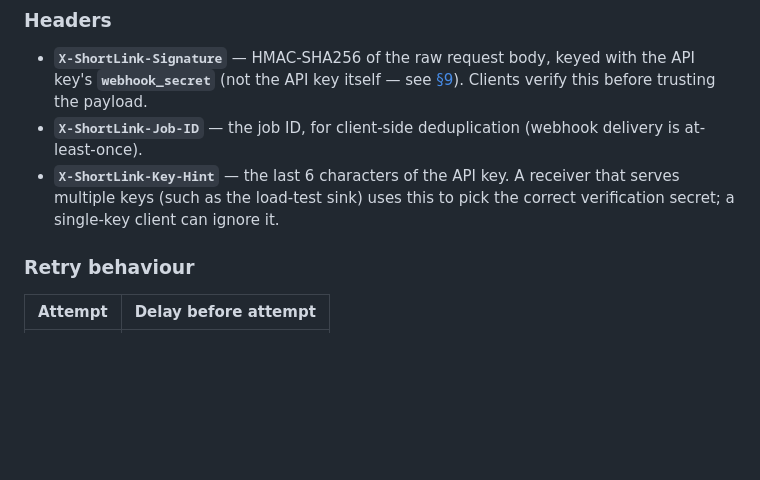
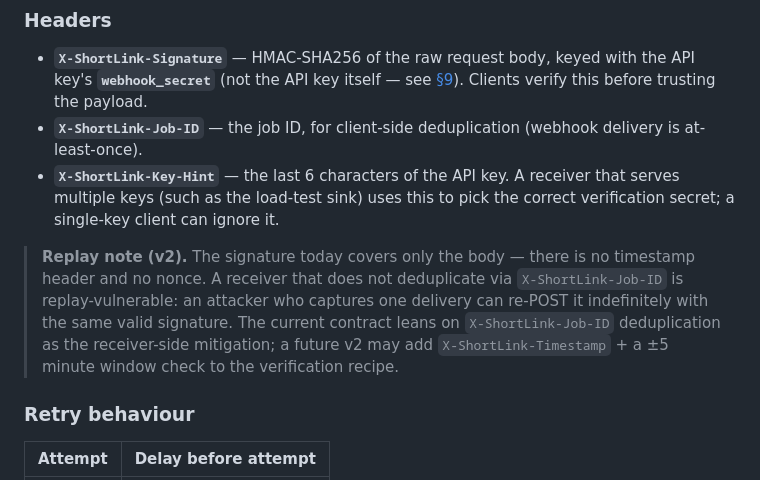
Before and after one commit to LeninBoccardo/shortlink, a Markdown page: docs/SPEC.md, the part around the change. Drawn GitHub-style; blank space fills up the shorter version.

Commit message:
docs(spec): note webhook HMAC replay window is v2 scope
Audit (T-D #23) flagged that the body-only HMAC has no timestamp or
nonce: a receiver that doesn't dedupe by X-ShortLink-Job-ID can be
replayed indefinitely with a captured signature. Today the dedup
header IS the receiver-side mitigation; calling that out explicitly so
implementers don't skip it, and naming the v2 plan (X-ShortLink-
Timestamp + ±5min window) so the design is documented before being
needed.

Doc-only; no code change.

Co-Authored-By: Claude Opus 4.7 <noreply@anthropic.com>

```diff
--- a/docs/SPEC.md
+++ b/docs/SPEC.md
@@ -976,6 +976,8 @@ The `download_url` is **re-presigned on every delivery attempt**, so `expires_at
 - **`X-ShortLink-Job-ID`** — the job ID, for client-side deduplication (webhook delivery is at-least-once).
 - **`X-ShortLink-Key-Hint`** — the last 6 characters of the API key. A receiver that serves multiple keys (such as the load-test sink) uses this to pick the correct verification secret; a single-key client can ignore it.
 
+> **Replay note (v2).** The signature today covers only the body — there is no timestamp header and no nonce. A receiver that does not deduplicate via `X-ShortLink-Job-ID` is replay-vulnerable: an attacker who captures one delivery can re-POST it indefinitely with the same valid signature. The current contract leans on `X-ShortLink-Job-ID` deduplication as the receiver-side mitigation; a future v2 may add `X-ShortLink-Timestamp` + a ±5 minute window check to the verification recipe.
+
 ### Retry behaviour
 
 | Attempt | Delay before attempt |
```
